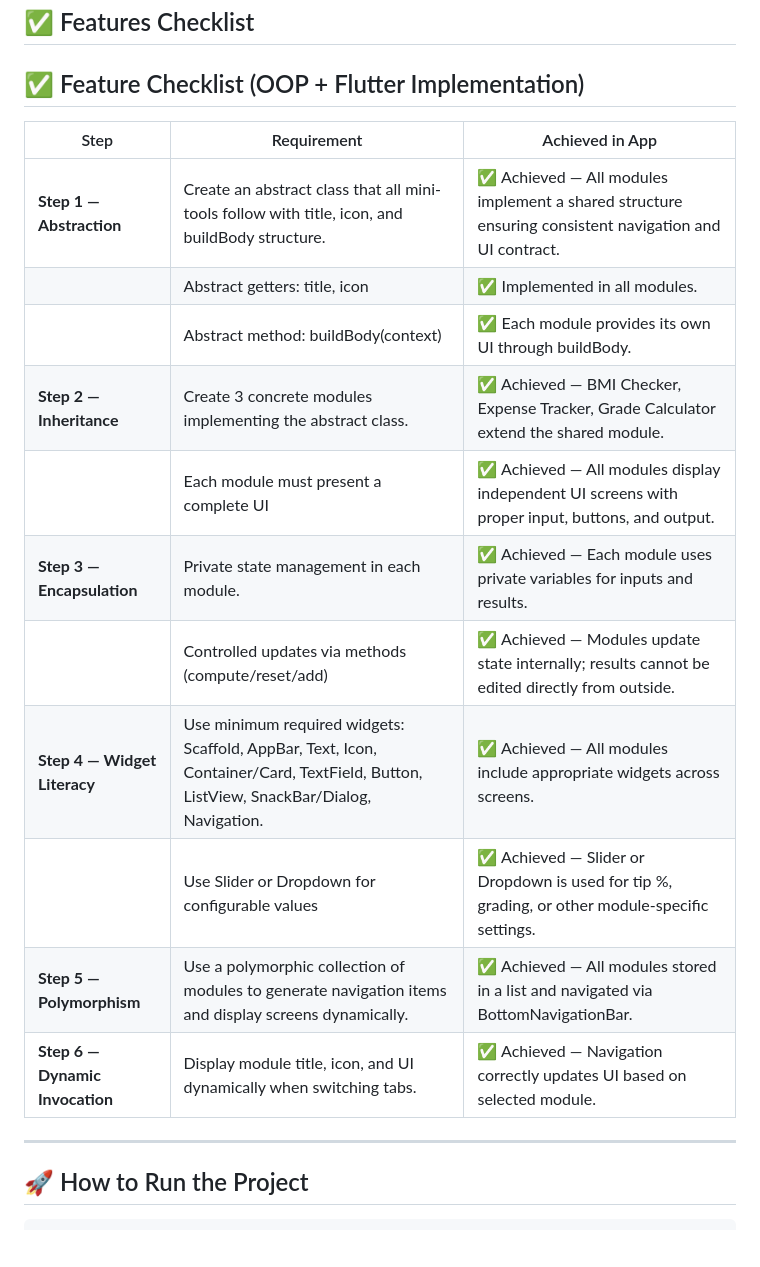
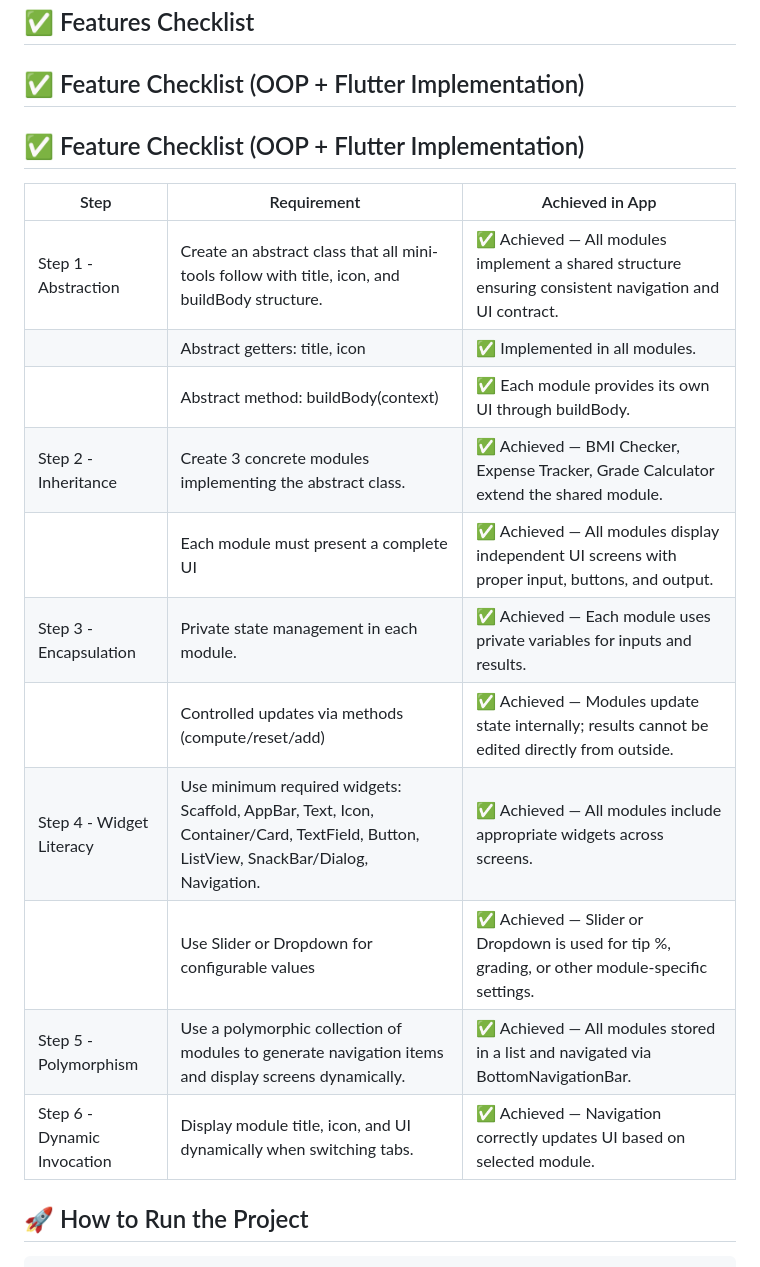
Before and after one commit to GR4C3FR/ADETMidtermBadge, a Markdown page: README.md, the part around the change. GitHub-like rendering; blank space fills up the shorter version.

```diff
--- a/README.md
+++ b/README.md
@@ -35,20 +35,21 @@ The application consists of the following modules:
 ## ✅ Features Checklist
 ## ✅ Feature Checklist (OOP + Flutter Implementation)
 
+## ✅ Feature Checklist (OOP + Flutter Implementation)
+
 | Step | Requirement | Achieved in App |
 |------|------------|----------------|
-| **Step 1 — Abstraction** | Create an abstract class that all mini-tools follow with title, icon, and buildBody structure. | ✅ Achieved — All modules implement a shared structure ensuring consistent navigation and UI contract. |
+| Step 1 - Abstraction | Create an abstract class that all mini-tools follow with title, icon, and buildBody structure. | ✅ Achieved — All modules implement a shared structure ensuring consistent navigation and UI contract. |
 | | Abstract getters: title, icon | ✅ Implemented in all modules. |
 | | Abstract method: buildBody(context) | ✅ Each module provides its own UI through buildBody. |
-| **Step 2 — Inheritance** | Create 3 concrete modules implementing the abstract class. | ✅ Achieved — BMI Checker, Expense Tracker, Grade Calculator extend the shared module. |
+| Step 2 - Inheritance | Create 3 concrete modules implementing the abstract class. | ✅ Achieved — BMI Checker, Expense Tracker, Grade Calculator extend the shared module. |
 | | Each module must present a complete UI | ✅ Achieved — All modules display independent UI screens with proper input, buttons, and output. |
-| **Step 3 — Encapsulation** | Private state management in each module. | ✅ Achieved — Each module uses private variables for inputs and results. |
+| Step 3 - Encapsulation | Private state management in each module. | ✅ Achieved — Each module uses private variables for inputs and results. |
 | | Controlled updates via methods (compute/reset/add) | ✅ Achieved — Modules update state internally; results cannot be edited directly from outside. |
-| **Step 4 — Widget Literacy** | Use minimum required widgets: Scaffold, AppBar, Text, Icon, Container/Card, TextField, Button, ListView, SnackBar/Dialog, Navigation. | ✅ Achieved — All modules include appropriate widgets across screens. |
+| Step 4 - Widget Literacy | Use minimum required widgets: Scaffold, AppBar, Text, Icon, Container/Card, TextField, Button, ListView, SnackBar/Dialog, Navigation. | ✅ Achieved — All modules include appropriate widgets across screens. |
 | | Use Slider or Dropdown for configurable values | ✅ Achieved — Slider or Dropdown is used for tip %, grading, or other module-specific settings. |
-| **Step 5 — Polymorphism** | Use a polymorphic collection of modules to generate navigation items and display screens dynamically. | ✅ Achieved — All modules stored in a list and navigated via BottomNavigationBar. |
-| **Step 6 — Dynamic Invocation** | Display module title, icon, and UI dynamically when switching tabs. | ✅ Achieved — Navigation correctly updates UI based on selected module. |
----
+| Step 5 - Polymorphism | Use a polymorphic collection of modules to generate navigation items and display screens dynamically. | ✅ Achieved — All modules stored in a list and navigated via BottomNavigationBar. |
+| Step 6 - Dynamic Invocation | Display module title, icon, and UI dynamically when switching tabs. | ✅ Achieved — Navigation correctly updates UI based on selected module. |
 
 ## 🚀 How to Run the Project
 
```
